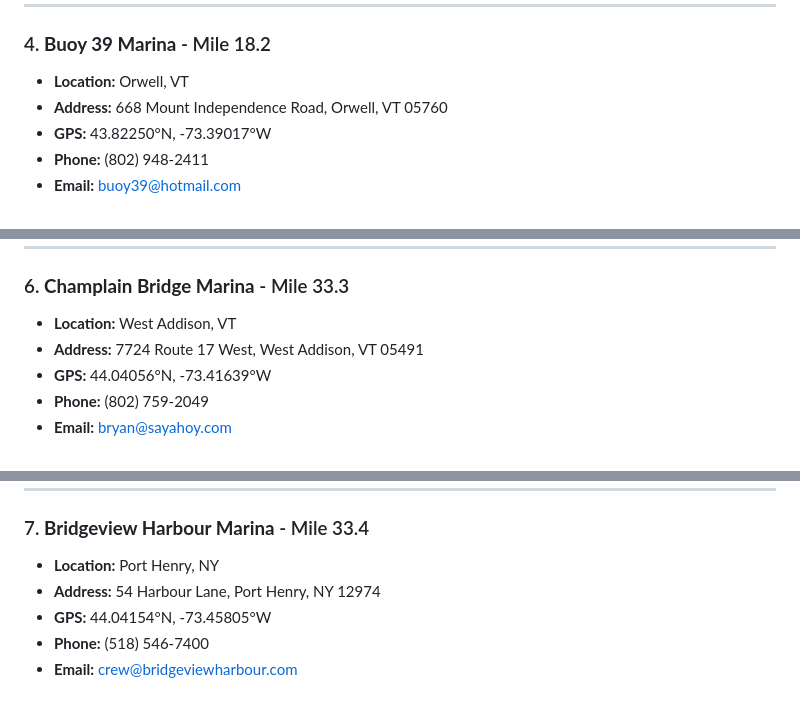
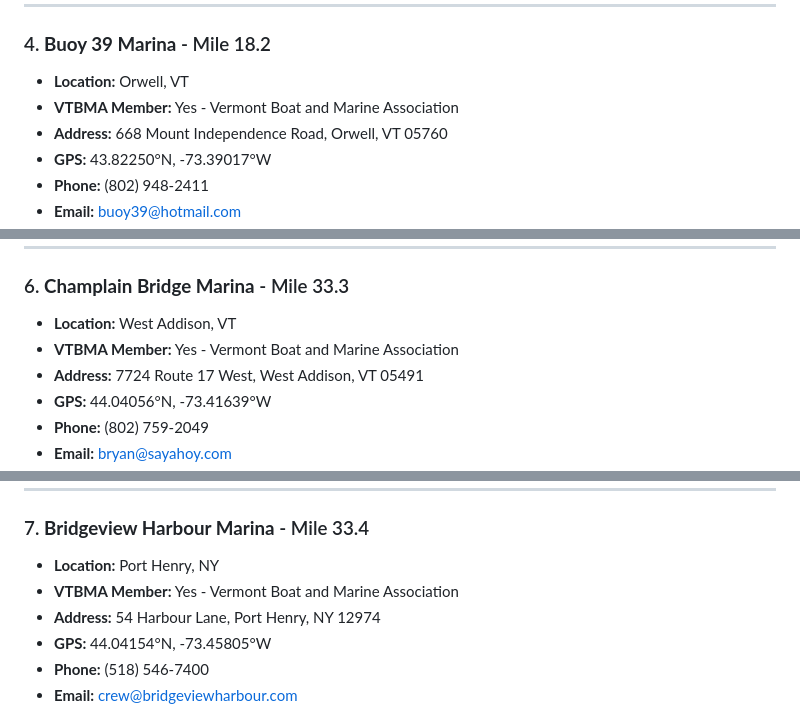
Before and after one commit to Bridgeview-Harbour/marinas-on-lake-champlain, a Markdown page: README.md, 3 parts joined by grey strips. Drawn GitHub-style.

```diff
--- a/README.md
+++ b/README.md
@@ -111,6 +116,7 @@
 
 ### 4. **Buoy 39 Marina** - Mile 18.2
 - **Location:** Orwell, VT
+- **VTBMA Member:** Yes - Vermont Boat and Marine Association
 - **Address:** 668 Mount Independence Road, Orwell, VT 05760
 - **GPS:** 43.82250°N, -73.39017°W
 - **Phone:** (802) 948-2411
@@ -136,6 +142,7 @@
 
 ### 6. **Champlain Bridge Marina** - Mile 33.3
 - **Location:** West Addison, VT
+- **VTBMA Member:** Yes - Vermont Boat and Marine Association
 - **Address:** 7724 Route 17 West, West Addison, VT 05491
 - **GPS:** 44.04056°N, -73.41639°W
 - **Phone:** (802) 759-2049
@@ -153,6 +160,7 @@
 
 ### 7. **Bridgeview Harbour Marina** - Mile 33.4
 - **Location:** Port Henry, NY
+- **VTBMA Member:** Yes - Vermont Boat and Marine Association
 - **Address:** 54 Harbour Lane, Port Henry, NY 12974
 - **GPS:** 44.04154°N, -73.45805°W
 - **Phone:** (518) 546-7400
```
Also changed, not shown: other parts of README.md (+88 -53 lines).
